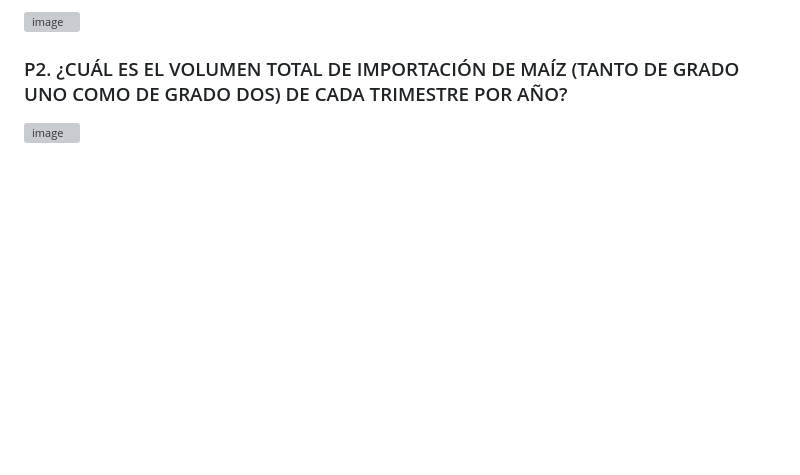
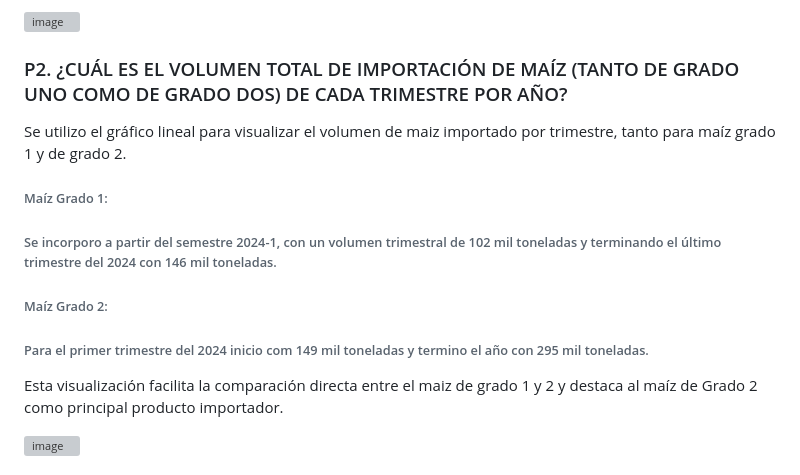
Before and after one commit to lil-alz/Powerbi_Participacion_mercado_Maiz, a Markdown page: README.md, the part around the change. GitHub-like rendering; blank space fills up the shorter version; grey boxes are pictures that could not be loaded.

```diff
--- a/README.md
+++ b/README.md
@@ -59,7 +59,15 @@ Adicionalmente, se presenta una recopilación histórica de los clientes ordenad
 ![image](https://github.com/user-attachments/assets/3436abd2-31cc-424c-be6e-d0f35887f580)
 
 ### P2. ¿CUÁL ES EL VOLUMEN TOTAL DE IMPORTACIÓN DE MAÍZ (TANTO DE GRADO UNO COMO DE GRADO DOS) DE CADA TRIMESTRE POR AÑO?
+Se utilizo el gráfico lineal para visualizar el volumen de maiz importado por trimestre,
+tanto para maíz grado 1 y de grado 2.
+###### Maíz Grado 1:
+###### Se incorporo a partir del semestre 2024-1, con un volumen trimestral de 102 mil toneladas y terminando el último trimestre del 2024 con 146 mil toneladas.
 
+###### Maíz Grado 2:
+###### Para el primer trimestre del 2024 inicio com 149 mil toneladas y termino el año con 295 mil toneladas.
+
+Esta visualización facilita la comparación directa entre el maiz de grado 1 y 2 y destaca al maíz de Grado 2 como principal producto importador.
 
 ![image](https://github.com/user-attachments/assets/7691f478-e4e1-40eb-9a85-01f1d7261f8c)
 
```
